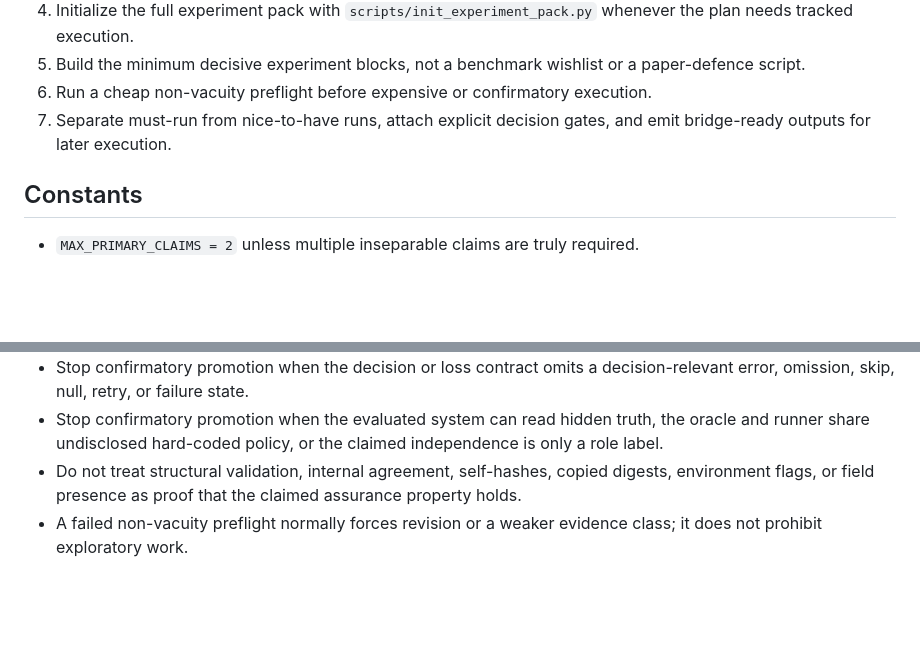
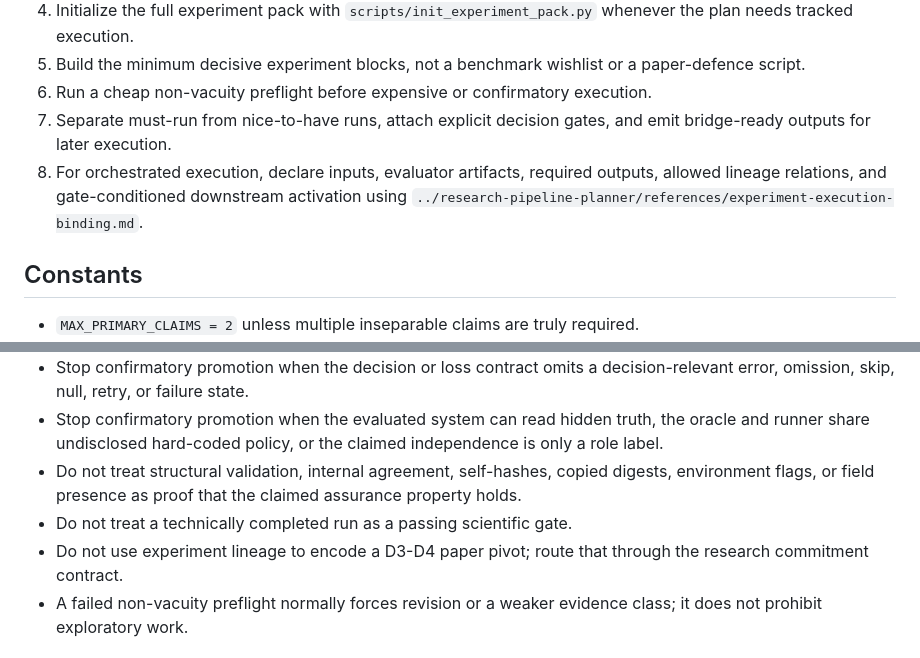
Before and after one commit to yananlong/codex-skills, a Markdown page: research/research-experiment-plan/SKILL.md, 2 parts joined by grey strips. GitHub-like rendering; blank space fills up the shorter version.

```diff
--- a/research/research-experiment-plan/SKILL.md
+++ b/research/research-experiment-plan/SKILL.md
@@ -14,6 +14,7 @@ description: Convert a concrete research claim into a tracked, decisive experime
 5. Build the minimum decisive experiment blocks, not a benchmark wishlist or a paper-defence script.
 6. Run a cheap non-vacuity preflight before expensive or confirmatory execution.
 7. Separate must-run from nice-to-have runs, attach explicit decision gates, and emit bridge-ready outputs for later execution.
+8. For orchestrated execution, declare inputs, evaluator artifacts, required outputs, allowed lineage relations, and gate-conditioned downstream activation using `../research-pipeline-planner/references/experiment-execution-binding.md`.
 
 ## Constants
 
@@ -64,6 +67,8 @@ description: Convert a concrete research claim into a tracked, decisive experime
 - Stop confirmatory promotion when the decision or loss contract omits a decision-relevant error, omission, skip, null, retry, or failure state.
 - Stop confirmatory promotion when the evaluated system can read hidden truth, the oracle and runner share undisclosed hard-coded policy, or the claimed independence is only a role label.
 - Do not treat structural validation, internal agreement, self-hashes, copied digests, environment flags, or field presence as proof that the claimed assurance property holds.
+- Do not treat a technically completed run as a passing scientific gate.
+- Do not use experiment lineage to encode a D3-D4 paper pivot; route that through the research commitment contract.
 - A failed non-vacuity preflight normally forces revision or a weaker evidence class; it does not prohibit exploratory work.
 
 ## Output contract
```
Also changed, not shown: other parts of research/research-experiment-plan/SKILL.md (+26 -11 lines).
